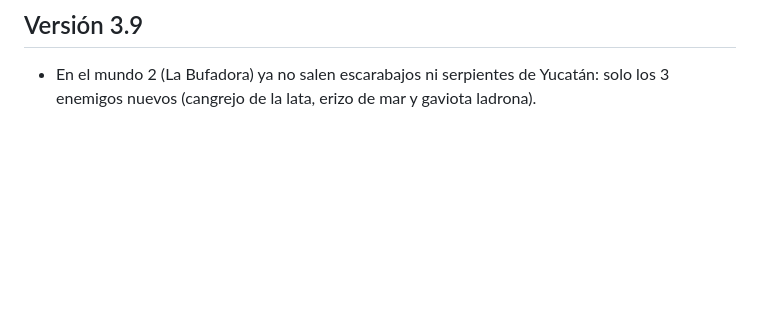
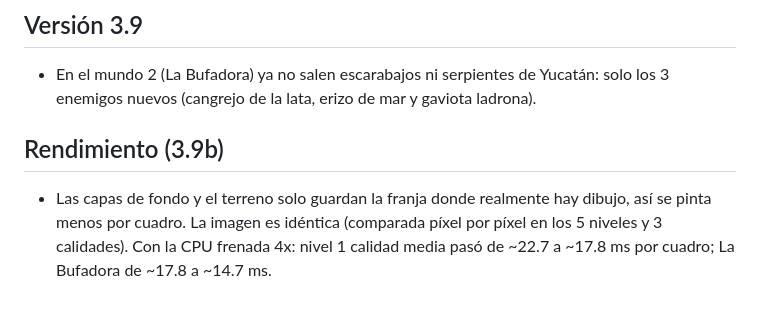
Before and after one commit to ricardomytt-bot/Juego-de-richi-, a Markdown page: README.md, the part around the change. Drawn GitHub-style; blank space fills up the shorter version.

Commit message:
README: notas de rendimiento
Co-Authored-By: Claude Sonnet 5.5 <noreply@anthropic.com>
Claude-Session: https://claude.ai/code/session_01K7CE1Q3Fv8VY4W4dNWRsTB

```diff
--- a/README.md
+++ b/README.md
@@ -63,3 +63,6 @@ Juego de plataformas para el navegador, ambientado en Mérida, Yucatán. Abre `i
 
 ## Versión 3.9
 - En el mundo 2 (La Bufadora) ya no salen escarabajos ni serpientes de Yucatán: solo los 3 enemigos nuevos (cangrejo de la lata, erizo de mar y gaviota ladrona).
+
+## Rendimiento (3.9b)
+- Las capas de fondo y el terreno solo guardan la franja donde realmente hay dibujo, así se pinta menos por cuadro. La imagen es idéntica (comparada píxel por píxel en los 5 niveles y 3 calidades). Con la CPU frenada 4x: nivel 1 calidad media pasó de ~22.7 a ~17.8 ms por cuadro; La Bufadora de ~17.8 a ~14.7 ms.
```
